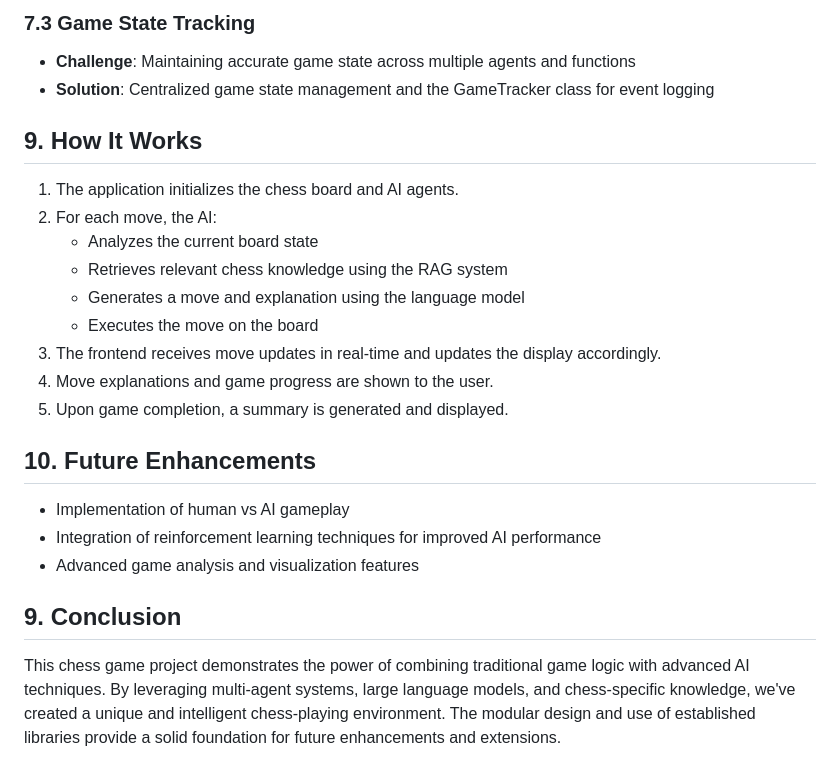
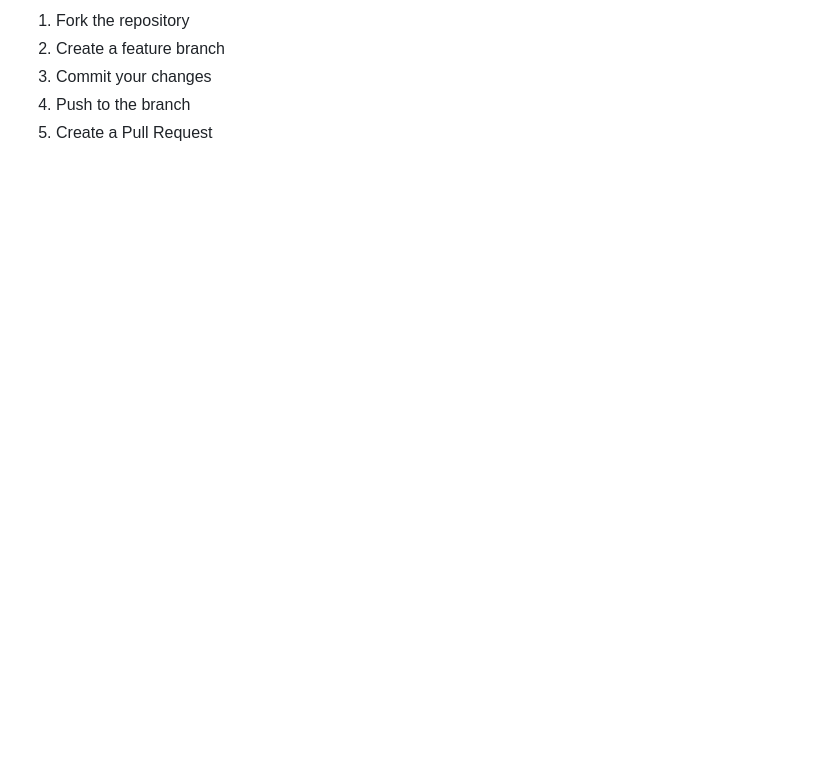
Before and after one commit to alipala/multiagent_llm_chess, a Markdown page: README.md, the part around one of its changes. Rendered like a GitHub page; blank space fills up the shorter version.

```diff
--- a/README.md
+++ b/README.md
@@ -100,26 +143,6 @@ This project is a sophisticated chess application that leverages Generative AI t
 
-### 7.3 Game State Tracking
-- **Challenge**: Maintaining accurate game state across multiple agents and functions
-- **Solution**: Centralized game state management and the GameTracker class for event logging
-
-## 9. How It Works
-
-1. The application initializes the chess board and AI agents.
-2. For each move, the AI:
-   - Analyzes the current board state
-   - Retrieves relevant chess knowledge using the RAG system
-   - Generates a move and explanation using the language model
-   - Executes the move on the board
-3. The frontend receives move updates in real-time and updates the display accordingly.
-4. Move explanations and game progress are shown to the user.
-5. Upon game completion, a summary is generated and displayed.
-
-## 10. Future Enhancements
-
-- Implementation of human vs AI gameplay
-- Integration of reinforcement learning techniques for improved AI performance
-- Advanced game analysis and visualization features
-
-## 9. Conclusion
-
-This chess game project demonstrates the power of combining traditional game logic with advanced AI techniques. By leveraging multi-agent systems, large language models, and chess-specific knowledge, we've created a unique and intelligent chess-playing environment. The modular design and use of established libraries provide a solid foundation for future enhancements and extensions.
+1. Fork the repository
+2. Create a feature branch
+3. Commit your changes
+4. Push to the branch
+5. Create a Pull Request
```
Also changed, not shown: other parts of README.md (+112 -69 lines).
